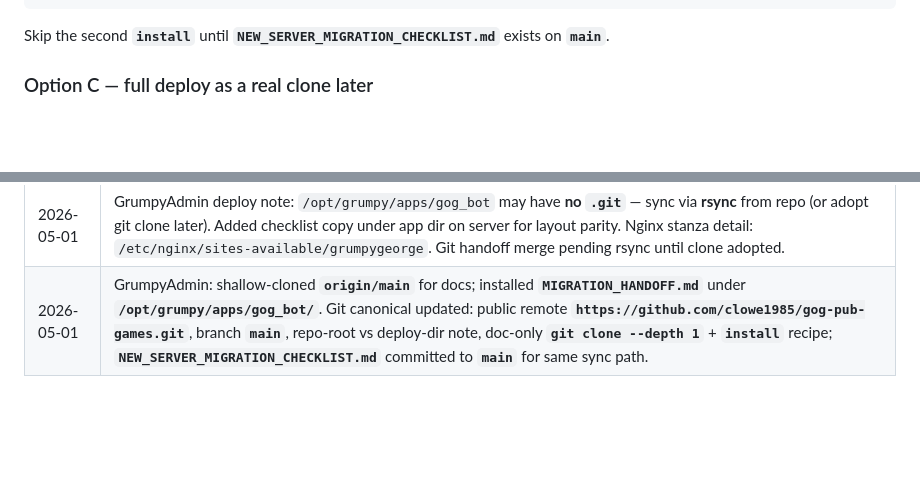
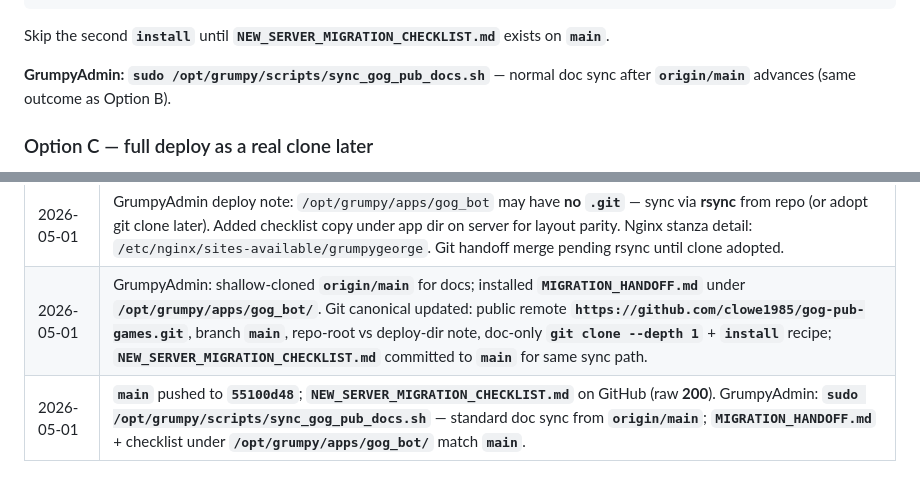
Before and after one commit to clowe1985/gog-pub-games, a Markdown page: MIGRATION_HANDOFF.md, 2 parts joined by grey strips. Rendered like a GitHub page; blank space fills up the shorter version.

Commit message:
docs: reference sync_gog_pub_docs.sh in MIGRATION_HANDOFF deploy section
Made-with: Cursor

````diff
--- a/MIGRATION_HANDOFF.md
+++ b/MIGRATION_HANDOFF.md
@@ -44,6 +44,8 @@ rm -rf "$tmpdir"
 ```
 
 Skip the second **`install`** until **`NEW_SERVER_MIGRATION_CHECKLIST.md`** exists on **`main`**.
+
+**GrumpyAdmin:** **`sudo /opt/grumpy/scripts/sync_gog_pub_docs.sh`** — normal doc sync after **`origin/main`** advances (same outcome as Option B).
 
 ### Option C — full deploy as a real clone later
 
@@ -170,3 +172,4 @@ Before migration-related work on either host: **read this file**. When something
 | 2026-05-01 | Merged GrumpyAdmin snapshot: canonical paths note; checklist pointer (git vs `/root/` copy); nginx (`grumpygeorge`, `/api/` → `127.0.0.1:5000`, HTTP until DNS/SSL); systemd `grumpyapi.service`; George bot not on GrumpyAdmin by plan. |
 | 2026-05-01 | GrumpyAdmin deploy note: `/opt/grumpy/apps/gog_bot` may have **no `.git`** — sync via **rsync** from repo (or adopt git clone later). Added checklist copy under app dir on server for layout parity. Nginx stanza detail: `/etc/nginx/sites-available/grumpygeorge`. Git handoff merge pending rsync until clone adopted. |
 | 2026-05-01 | GrumpyAdmin: shallow-cloned **`origin/main`** for docs; installed **`MIGRATION_HANDOFF.md`** under **`/opt/grumpy/apps/gog_bot/`**. Git canonical updated: public remote **`https://github.com/clowe1985/gog-pub-games.git`**, branch **`main`**, repo-root vs deploy-dir note, doc-only **`git clone --depth 1`** + **`install`** recipe; **`NEW_SERVER_MIGRATION_CHECKLIST.md`** committed to **`main`** for same sync path. |
+| 2026-05-01 | **`main`** pushed to **`55100d48`**; **`NEW_SERVER_MIGRATION_CHECKLIST.md`** on GitHub (raw **200**). GrumpyAdmin: **`sudo /opt/grumpy/scripts/sync_gog_pub_docs.sh`** — standard doc sync from **`origin/main`**; **`MIGRATION_HANDOFF.md`** + checklist under **`/opt/grumpy/apps/gog_bot/`** match **`main`**. |
````
